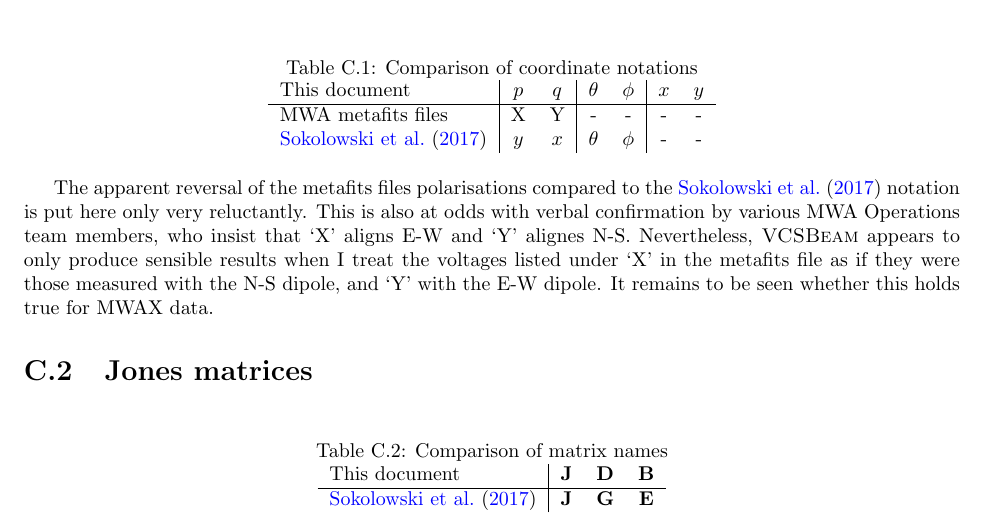
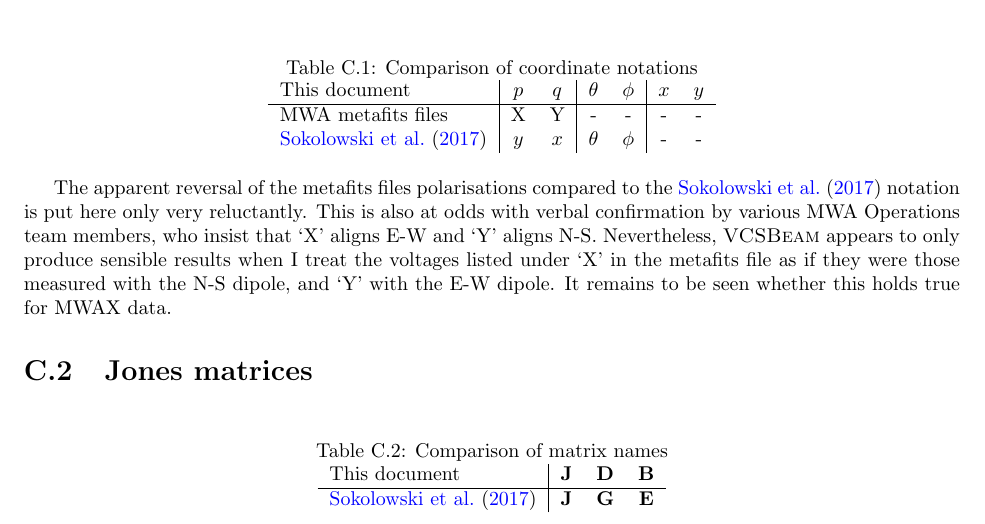
Before and after one commit to CIRA-Pulsars-and-Transients-Group/vcsbeam, a LaTeX book (doc/vcsbeam_documentation.tex): part of page 17 of 19, cut so that both start at the same text. Compiled offline with pdfLaTeX.

Commit message:
fixed spelling typo in documentation

```diff
--- a/doc/vcsbeam_documentation.tex
+++ b/doc/vcsbeam_documentation.tex
@@ -421,7 +421,7 @@
 \end{table}
 
 The apparent reversal of the metafits files polarisations compared to the \citet{Sokolowski2017} notation is put here only very reluctantly.
-This is also at odds with verbal confirmation by various MWA Operations team members, who insist that `X' aligns E-W and `Y' alignes N-S.
+This is also at odds with verbal confirmation by various MWA Operations team members, who insist that `X' aligns E-W and `Y' aligns N-S.
 Nevertheless, \vcsbeam{} appears to only produce sensible results when I treat the voltages listed under `X' in the metafits file as if they were those measured with the N-S dipole, and `Y' with the E-W dipole.
 It remains to be seen whether this holds true for MWAX data.
 
```
